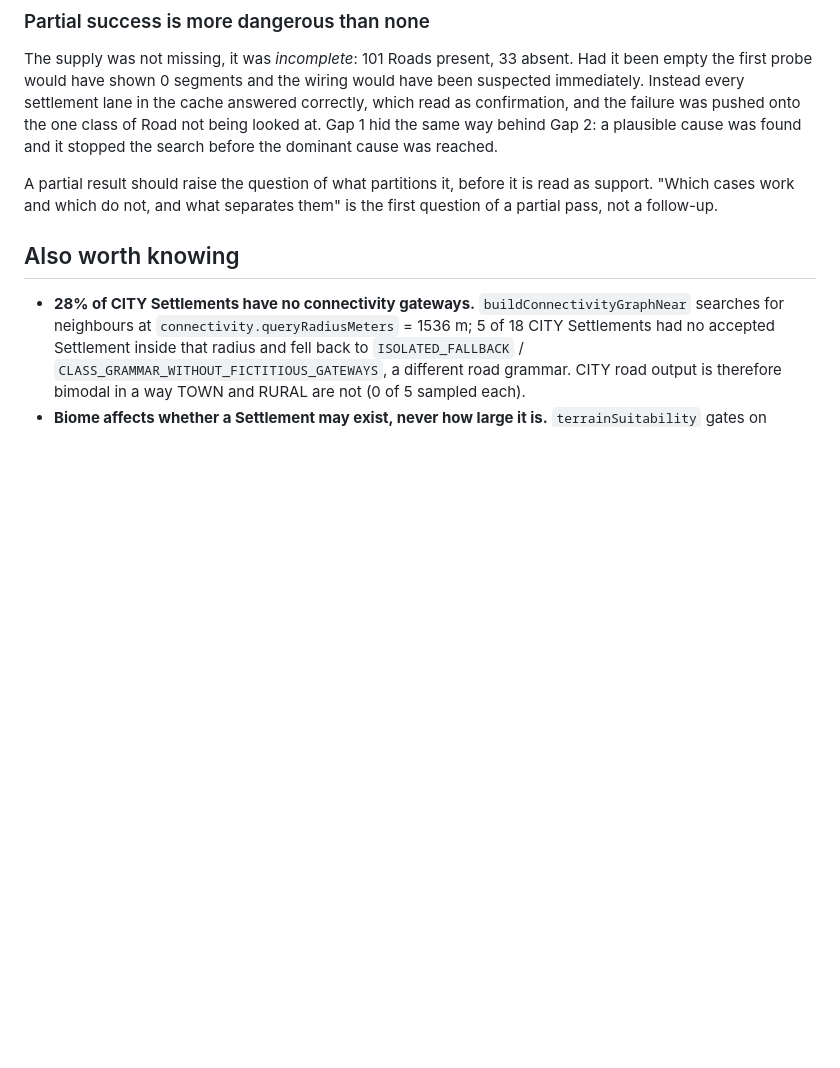
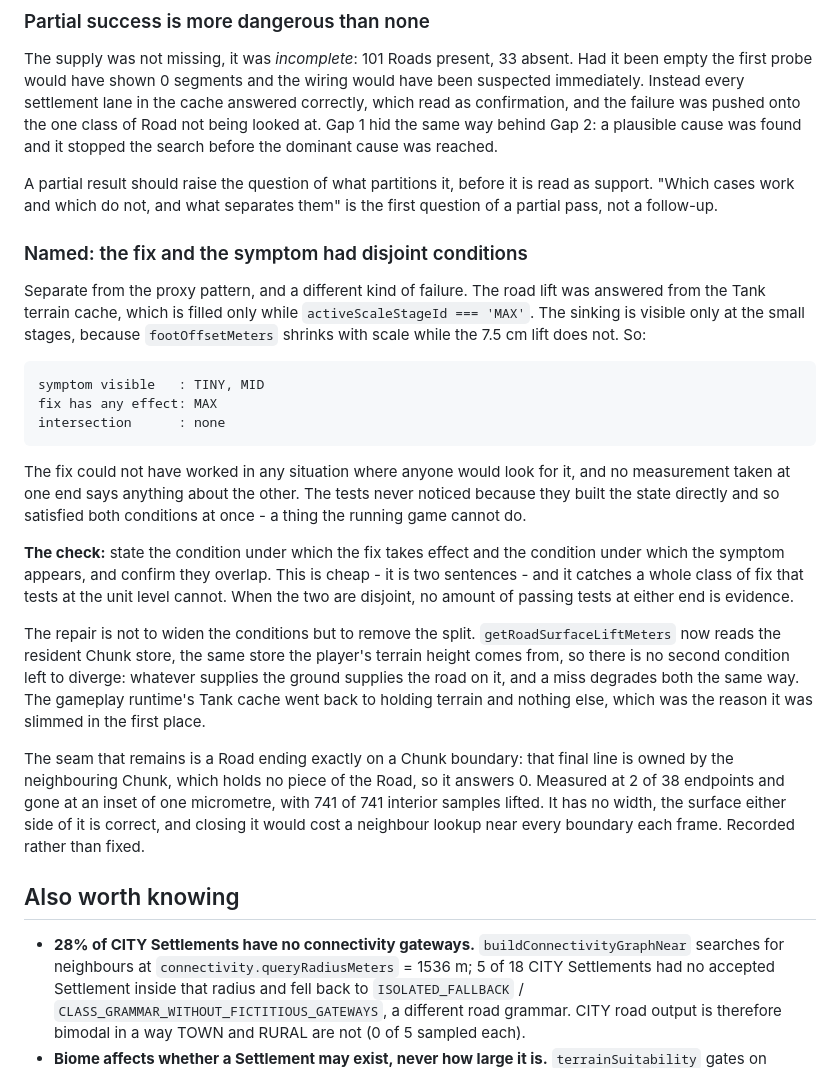
Before and after one commit to mazinaitukmai096-png/KaniNingen, a Markdown page: docs/infinite-world/WORLD-GENERATION-FINDINGS.md, the part around the change. Drawn GitHub-style; blank space fills up the shorter version.

Commit message:
docs: the fix and the symptom had disjoint conditions
A second failure form from the same defect, and not the proxy pattern. The road
lift was answered from the Tank terrain cache, which fills only while
activeScaleStageId is MAX. The sinking is visible only at the small stages,
because footOffsetMeters shrinks with scale while the 7.5 cm lift does not. The
two conditions do not intersect, so the fix could not have worked anywhere anyone
would look for it, and no measurement at one end says anything about the other.
The tests satisfied both at once by building the state directly, which the running
game cannot do.

The check is two sentences: state the condition under which the fix takes effect
and the condition under which the symptom appears, and confirm they overlap.

Recorded with it that the repair is to remove the split rather than widen the
conditions, and the one seam left behind: a Road ending exactly on a Chunk
boundary has that final line owned by the neighbour, which holds no piece of it.
2 of 38 endpoints, gone at an inset of one micrometre, 741 of 741 interior samples
lifted. No width, correct either side, and closing it would cost a neighbour
lookup near every boundary each frame.

Co-Authored-By: Claude Opus 5 <noreply@anthropic.com>

````diff
--- a/docs/infinite-world/WORLD-GENERATION-FINDINGS.md
+++ b/docs/infinite-world/WORLD-GENERATION-FINDINGS.md
@@ -1994,6 +1994,42 @@ before the dominant cause was reached.
 A partial result should raise the question of what partitions it, before it is read as
 support. "Which cases work and which do not, and what separates them" is the first question
 of a partial pass, not a follow-up.
+
+### Named: the fix and the symptom had disjoint conditions
+
+Separate from the proxy pattern, and a different kind of failure. The road lift was answered
+from the Tank terrain cache, which is filled only while `activeScaleStageId === 'MAX'`. The
+sinking is visible only at the small stages, because `footOffsetMeters` shrinks with scale
+while the 7.5 cm lift does not. So:
+
+```
+symptom visible   : TINY, MID
+fix has any effect: MAX
+intersection      : none
+```
+
+The fix could not have worked in any situation where anyone would look for it, and no
+measurement taken at one end says anything about the other. The tests never noticed because
+they built the state directly and so satisfied both conditions at once - a thing the running
+game cannot do.
+
+**The check:** state the condition under which the fix takes effect and the condition under
+which the symptom appears, and confirm they overlap. This is cheap - it is two sentences -
+and it catches a whole class of fix that tests at the unit level cannot. When the two are
+disjoint, no amount of passing tests at either end is evidence.
+
+The repair is not to widen the conditions but to remove the split. `getRoadSurfaceLiftMeters`
+now reads the resident Chunk store, the same store the player's terrain height comes from, so
+there is no second condition left to diverge: whatever supplies the ground supplies the road
+on it, and a miss degrades both the same way. The gameplay runtime's Tank cache went back to
+holding terrain and nothing else, which was the reason it was slimmed in the first place.
+
+The seam that remains is a Road ending exactly on a Chunk boundary: that final line is owned
+by the neighbouring Chunk, which holds no piece of the Road, so it answers 0. Measured at 2
+of 38 endpoints and gone at an inset of one micrometre, with 741 of 741 interior samples
+lifted. It has no width, the surface either side of it is correct, and closing it would cost
+a neighbour lookup near every boundary each frame. Recorded rather than fixed.
+
 
 ## Also worth knowing
 
````
